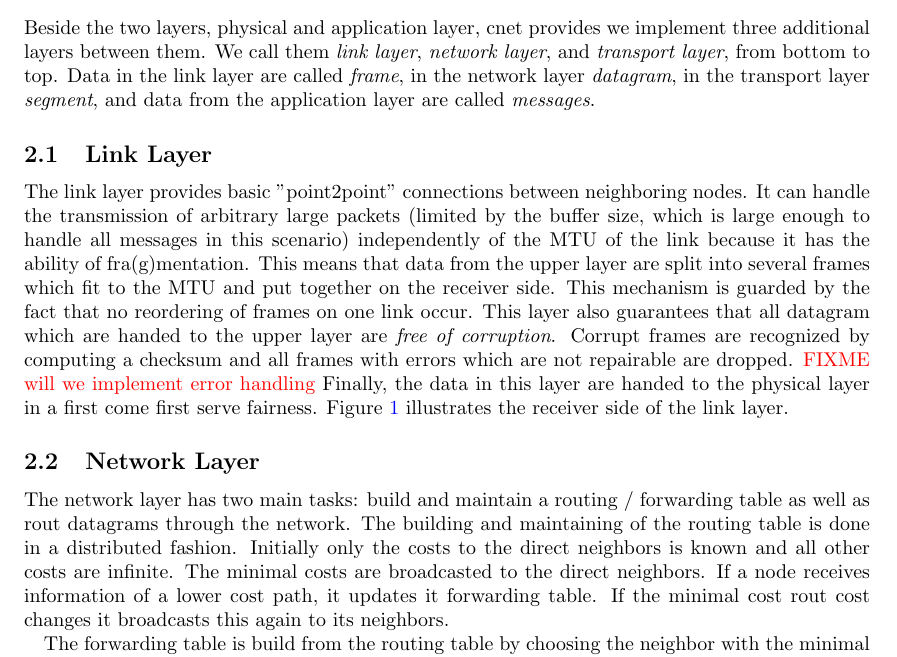
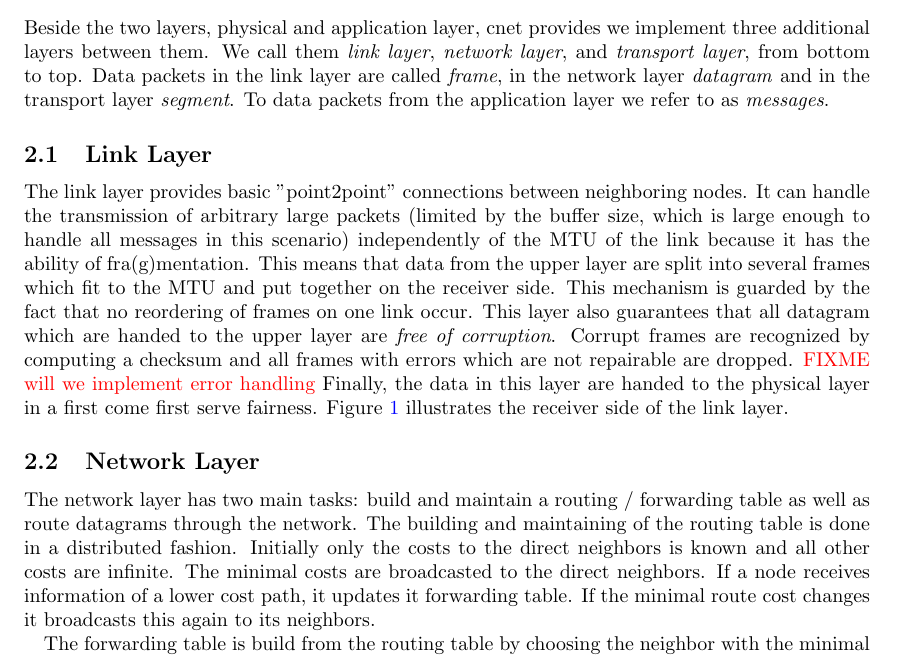
Before and after one commit to LordProtector/data-networks-lab, a LaTeX document (design-paper/Group10-M3.tex, which reads design-paper/design-paper.tex): part of page 1 of 3, cut so that both start at the same text. Compiled offline with pdfLaTeX.

Commit message:
Design-paper: small typos, add my matricle number

```diff
--- a/design-paper/design-paper.tex
+++ b/design-paper/design-paper.tex
@@ -16,7 +16,7 @@ The goal of this project is to transfer textfiles as sequence of characters thro
 
 \section{Layering and Protocol Design}
 
-Beside the two layers, physical and application layer, cnet provides we implement three additional layers between them. We call them \emph{link layer}, \emph{network layer}, and \emph{transport layer}, from bottom to top. Data in the link layer are called \emph{frame}, in the network layer \emph{datagram}, in the transport layer \emph{segment}, and data from the application layer are called \emph{messages}.
+Beside the two layers, physical and application layer, cnet provides we implement three additional layers between them. We call them \emph{link layer}, \emph{network layer}, and \emph{transport layer}, from bottom to top. Data packets in the link layer are called \emph{frame}, in the network layer \emph{datagram} and in the transport layer \emph{segment}. To data packets from the application layer we refer to as \emph{messages}.
 
 
 \subsection{Link Layer}
@@ -31,10 +31,10 @@ The link layer provides basic "point2point" connections between neighboring node
 
 \subsection{Network Layer}
 \ifthenelse{\boolean{m2}}{ %text for milestone 2
-  In the second milestone the network layer has no function. It only hands the data from the upper layer to the lower one and vice versa. It will get the function of maintaining and building a routing / forwarding table as well as rout datagrams through the network.
+  In the second milestone the network layer has no function. It only hands the data from the upper layer to the lower one and vice versa. It will get the function of maintaining and building a routing / forwarding table as well as route datagrams through the network.
 
 }{%test for milestone 3
-  The network layer has two main tasks: build and maintain a routing / forwarding table as well as rout datagrams through the network. The building and maintaining of the routing table is done in a distributed fashion. Initially only the costs to the direct neighbors is known and all other costs are infinite. The minimal costs are broadcasted to the direct neighbors. If a node receives information of a lower cost path, it updates it forwarding table. If the minimal cost rout cost changes it broadcasts this again to its neighbors.
+  The network layer has two main tasks: build and maintain a routing / forwarding table as well as route datagrams through the network. The building and maintaining of the routing table is done in a distributed fashion. Initially only the costs to the direct neighbors is known and all other costs are infinite. The minimal costs are broadcasted to the direct neighbors. If a node receives information of a lower cost path, it updates it forwarding table. If the minimal route cost changes it broadcasts this again to its neighbors.
 
   The forwarding table is build from the routing table by choosing the neighbor with the minimal costs. If a datagram arrives at a node, the network layer decides if it is the final destination of the datagram or if the datagram needs to be forwarded on the basis of the forwarding table. On each hop a datagram takes, the hop counter is decreased to avoid that a datagram travels too long in the network.
 }
```
Also changed, not shown: design-paper/praeamble.tex (+1 -1 lines).
